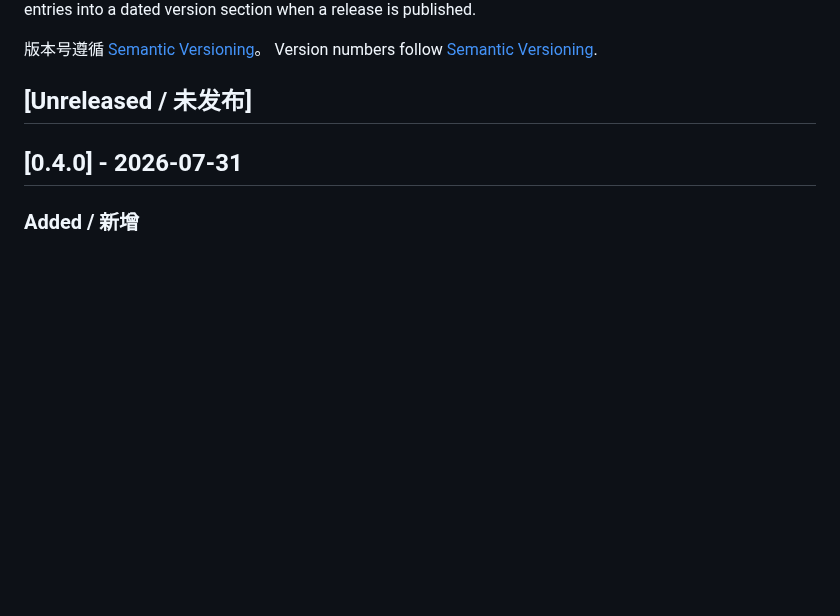
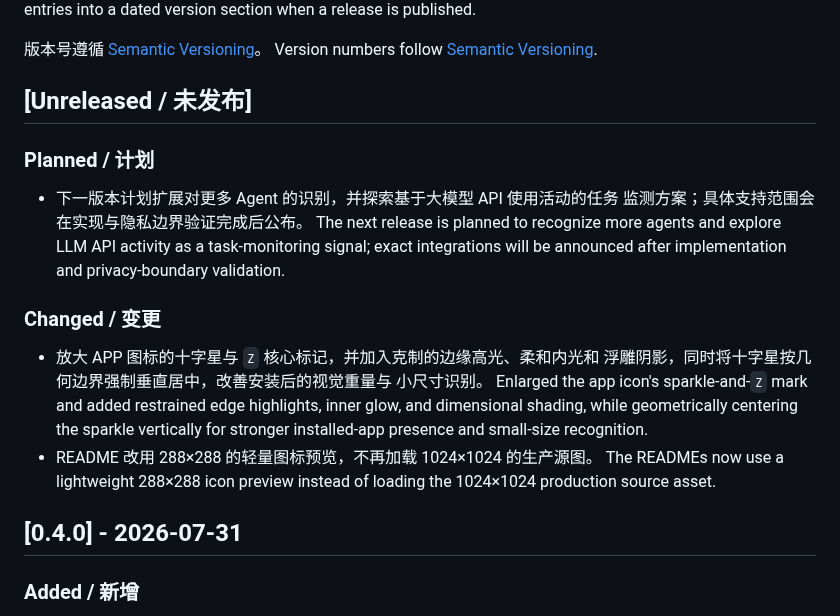
Before and after one commit to Raymond711xl/AgentAwake, a Markdown page: CHANGELOG.md, the part around the change. Rendered like a GitHub page; blank space fills up the shorter version.

```diff
--- a/CHANGELOG.md
+++ b/CHANGELOG.md
@@ -12,6 +12,27 @@ dated version section when a release is published.
 Version numbers follow [Semantic Versioning](https://semver.org/).
 
 ## [Unreleased / 未发布]
+
+### Planned / 计划
+
+- 下一版本计划扩展对更多 Agent 的识别，并探索基于大模型 API 使用活动的任务
+  监测方案；具体支持范围会在实现与隐私边界验证完成后公布。
+  The next release is planned to recognize more agents and explore LLM API
+  activity as a task-monitoring signal; exact integrations will be announced
+  after implementation and privacy-boundary validation.
+
+### Changed / 变更
+
+- 放大 APP 图标的十字星与 `Z` 核心标记，并加入克制的边缘高光、柔和内光和
+  浮雕阴影，同时将十字星按几何边界强制垂直居中，改善安装后的视觉重量与
+  小尺寸识别。
+  Enlarged the app icon's sparkle-and-`Z` mark and added restrained edge
+  highlights, inner glow, and dimensional shading, while geometrically centering
+  the sparkle vertically for stronger installed-app presence and small-size
+  recognition.
+- README 改用 288×288 的轻量图标预览，不再加载 1024×1024 的生产源图。
+  The READMEs now use a lightweight 288×288 icon preview instead of loading the
+  1024×1024 production source asset.
 
 ## [0.4.0] - 2026-07-31
 
```
Also changed, not shown: README.md (+5 -1 lines), README_EN.md (+6 -1 lines), docs/APP_ICON_PROMPT.md (added, +88 -0 lines), Resources/AppIconREADME.png (added), 2 other files.
